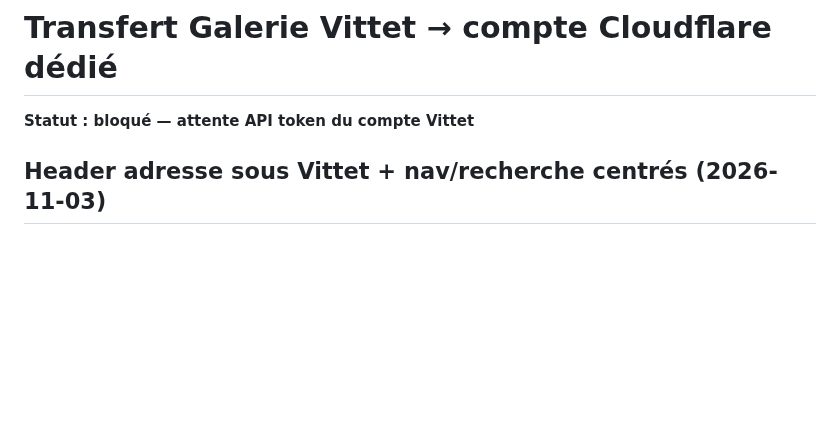
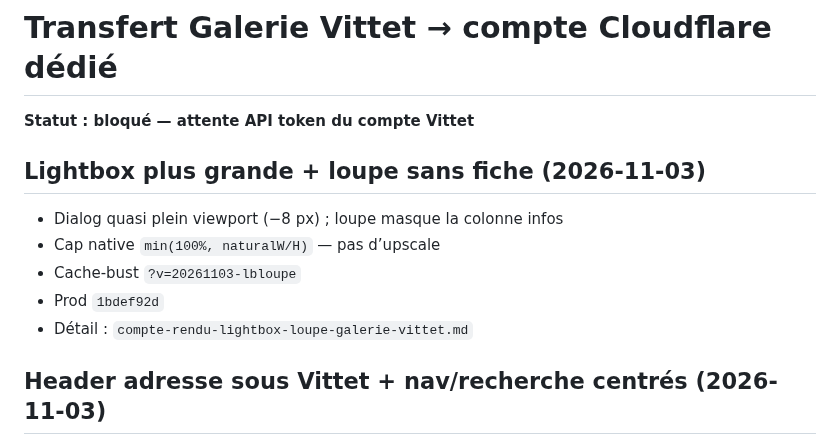
Before and after one commit to ZaraA1971/pupitre-core, a Markdown page: STATUS.md, the part around the change. Rendered like a GitHub page; blank space fills up the shorter version.

Commit message:
Document lightbox loupe layout: near-full viewport, hide fiche, native cap.
Co-authored-by: Emmanuel Torregano <ZaraA1971@users.noreply.github.com>

```diff
--- a/STATUS.md
+++ b/STATUS.md
@@ -1,6 +1,13 @@
 # Transfert Galerie Vittet → compte Cloudflare dédié
 
 **Statut : bloqué — attente API token du compte Vittet**
+
+## Lightbox plus grande + loupe sans fiche (2026-11-03)
+- Dialog quasi plein viewport (−8 px) ; loupe masque la colonne infos
+- Cap native `min(100%, naturalW/H)` — pas d’upscale
+- Cache-bust `?v=20261103-lbloupe`
+- Prod `1bdef92d`
+- Détail : `compte-rendu-lightbox-loupe-galerie-vittet.md`
 
 ## Header adresse sous Vittet + nav/recherche centrés (2026-11-03)
 - Adresse sous wordmark ; centre = Collection/Galerie + recherche ; droite phones/mailto/horaires
```
Also changed, not shown: compte-rendu-lightbox-loupe-galerie-vittet.md (added, +37 -0 lines).
